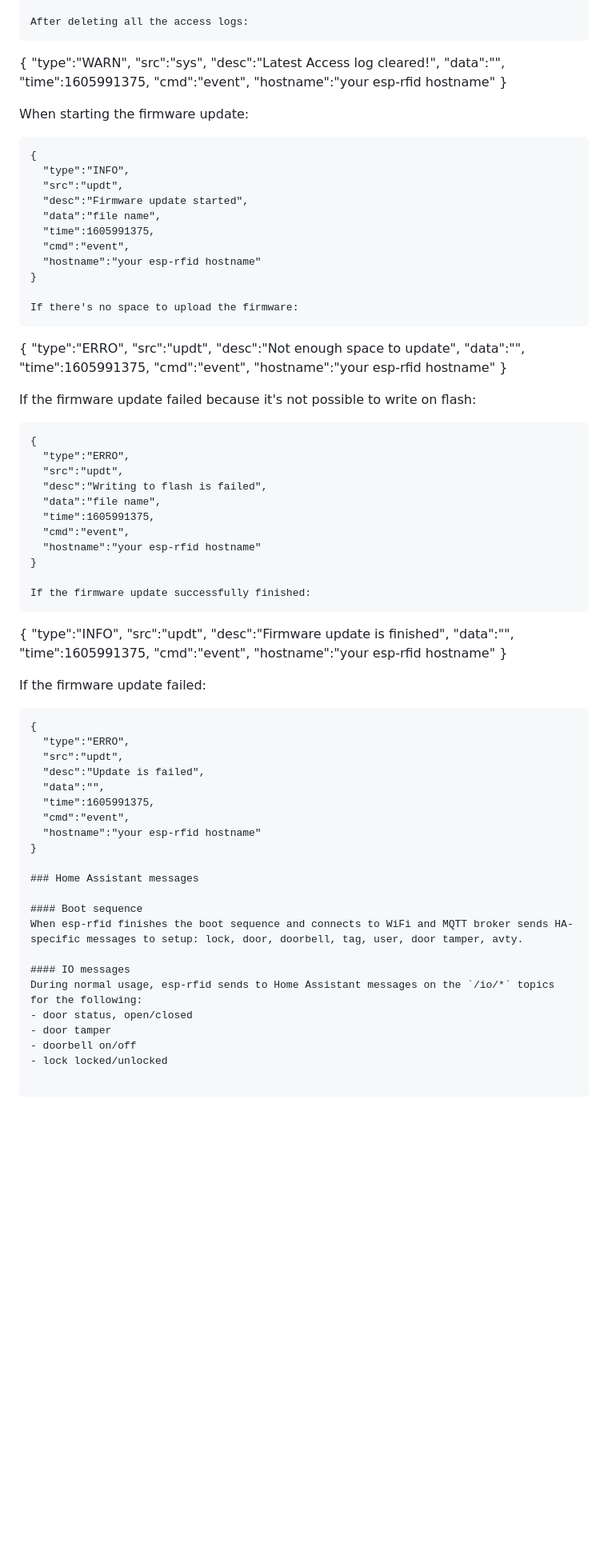
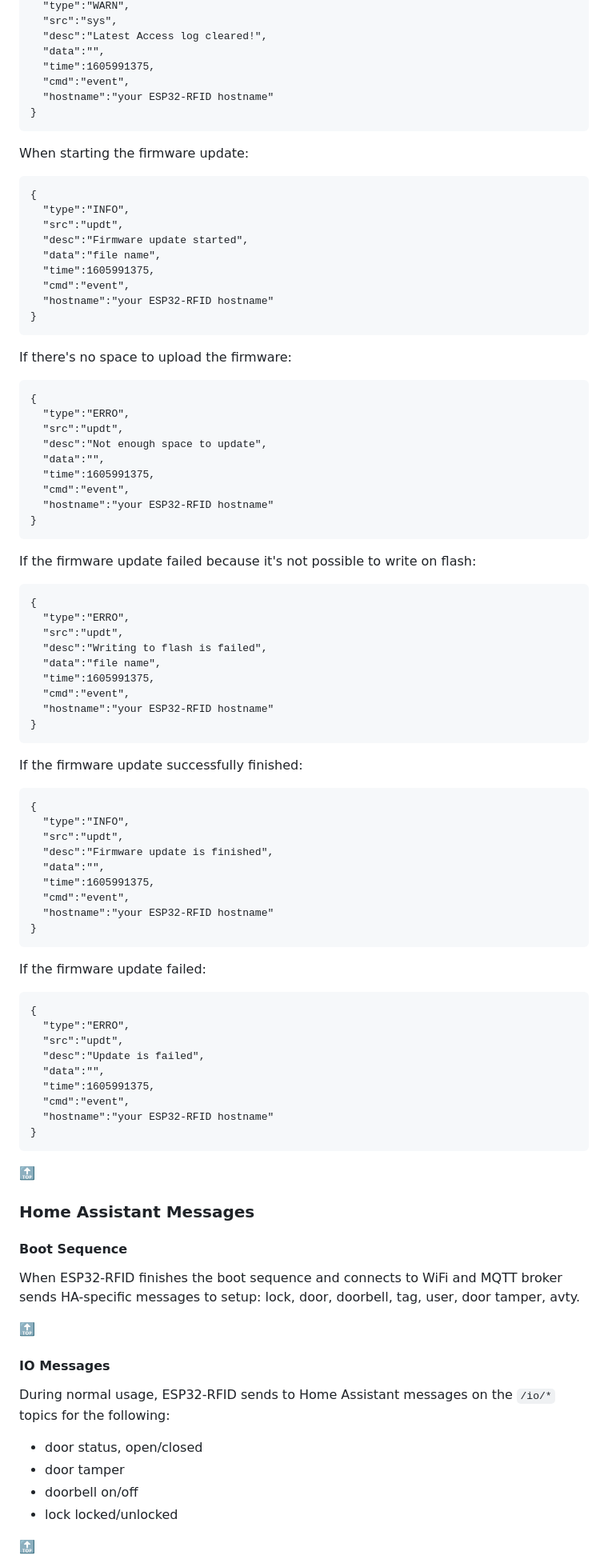
Before and after one commit to pvtex/esp32-rfid, a Markdown page: README-MQTT.md, the part around the change printed below. Shown: that part at 80% size. GitHub-like rendering; blank space fills up the shorter version.

````diff
--- a/README-MQTT.md
+++ b/README-MQTT.md
@@ -535,8 +605,9 @@ After deleting all the access logs:
   "data":"",
   "time":1605991375,
   "cmd":"event",
-  "hostname":"your esp-rfid hostname"
+  "hostname":"your ESP32-RFID hostname"
 }
+```
 
 When starting the firmware update:
 ```
@@ -547,8 +618,9 @@ When starting the firmware update:
   "data":"file name",
   "time":1605991375,
   "cmd":"event",
-  "hostname":"your esp-rfid hostname"
+  "hostname":"your ESP32-RFID hostname"
 }
+```
 
 If there's no space to upload the firmware:
 ```
@@ -559,8 +631,9 @@ If there's no space to upload the firmware:
   "data":"",
   "time":1605991375,
   "cmd":"event",
-  "hostname":"your esp-rfid hostname"
+  "hostname":"your ESP32-RFID hostname"
 }
+```
 
 If the firmware update failed because it's not possible to write on flash:
 ```
@@ -571,8 +644,9 @@ If the firmware update failed because it's not possible to write on flash:
   "data":"file name",
   "time":1605991375,
   "cmd":"event",
-  "hostname":"your esp-rfid hostname"
+  "hostname":"your ESP32-RFID hostname"
 }
+```
 
 If the firmware update successfully finished:
 ```
@@ -583,8 +657,9 @@ If the firmware update successfully finished:
   "data":"",
   "time":1605991375,
   "cmd":"event",
-  "hostname":"your esp-rfid hostname"
+  "hostname":"your ESP32-RFID hostname"
 }
+```
 
 If the firmware update failed:
 ```
@@ -595,19 +670,25 @@ If the firmware update failed:
   "data":"",
   "time":1605991375,
   "cmd":"event",
-  "hostname":"your esp-rfid hostname"
+  "hostname":"your ESP32-RFID hostname"
 }
+```
 
-### Home Assistant messages
+[:top:](#index)
 
-#### Boot sequence
-When esp-rfid finishes the boot sequence and connects to WiFi and MQTT broker sends HA-specific messages to setup: lock, door, doorbell, tag, user, door tamper, avty.
+### Home Assistant Messages
 
-#### IO messages
-During normal usage, esp-rfid sends to Home Assistant messages on the `/io/*` topics for the following:
+#### Boot Sequence
+When ESP32-RFID finishes the boot sequence and connects to WiFi and MQTT broker sends HA-specific messages to setup: lock, door, doorbell, tag, user, door tamper, avty.
+
+[:top:](#index)
+
+#### IO Messages
+During normal usage, ESP32-RFID sends to Home Assistant messages on the `/io/*` topics for the following:
 - door status, open/closed
 - door tamper
 - doorbell on/off
 - lock locked/unlocked
 
+[:top:](#index)
 
````
Also changed, not shown: other parts of README-MQTT.md (+197 -126 lines).
